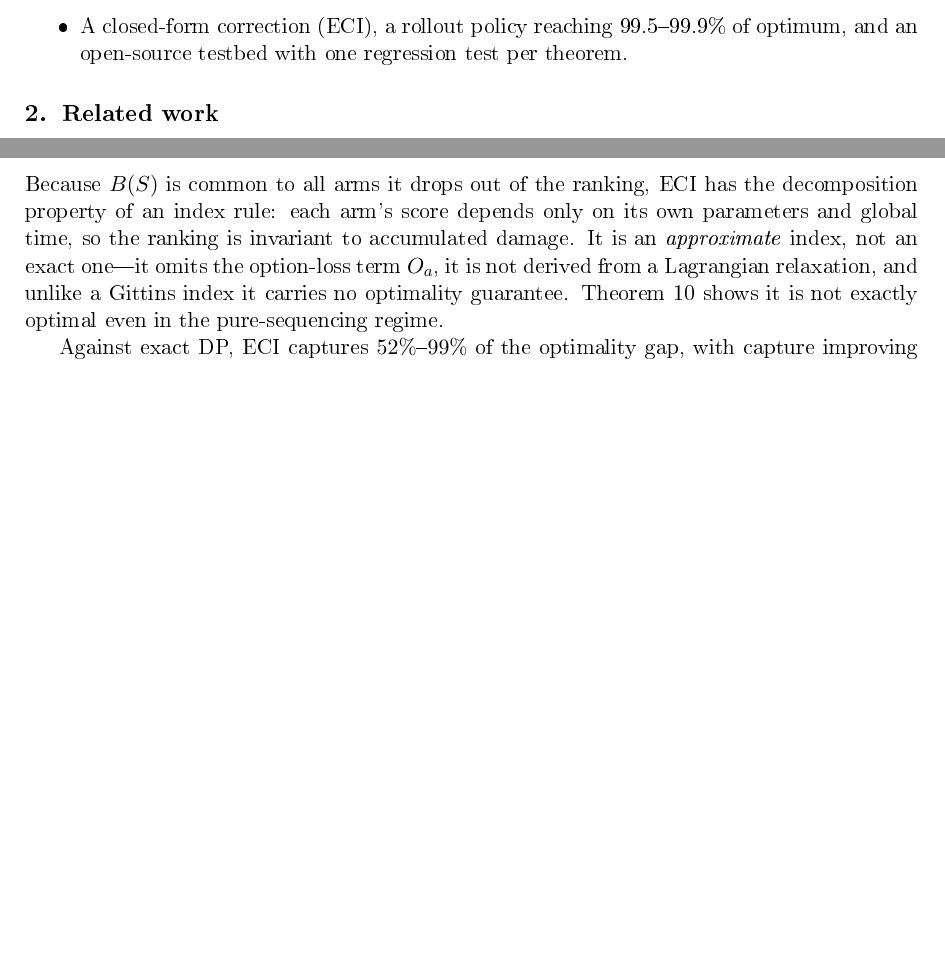
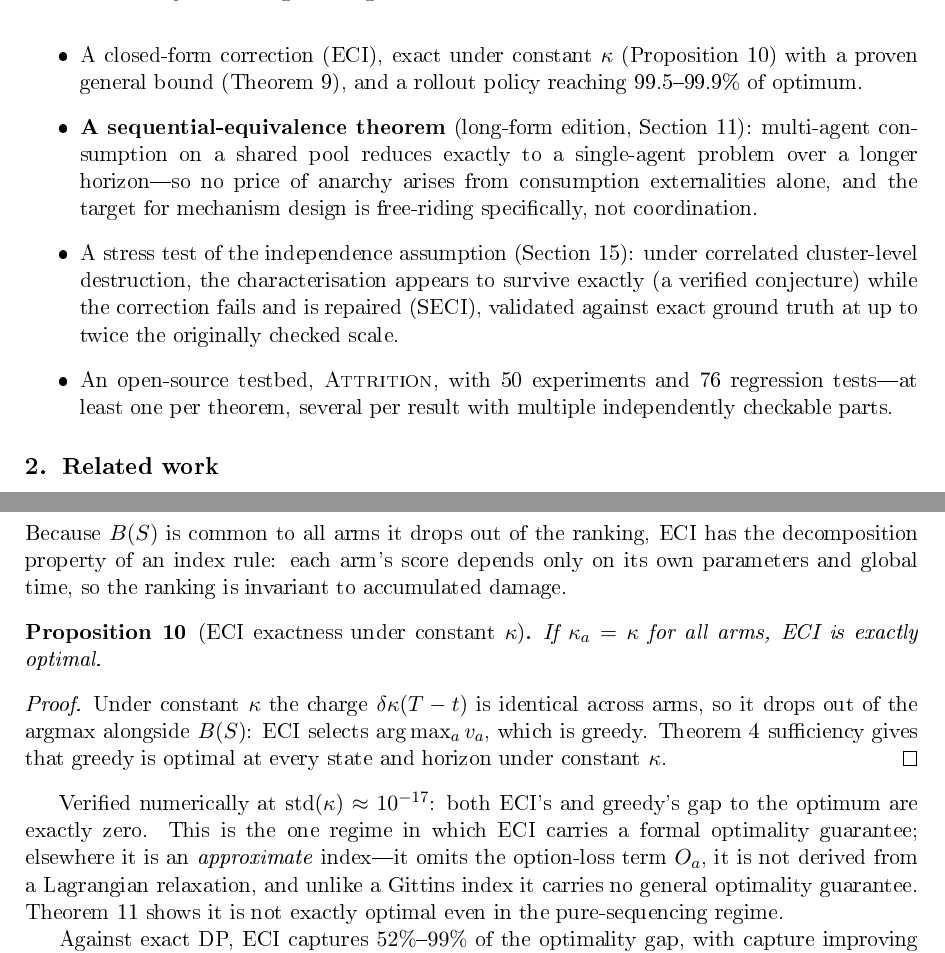
Before and after one commit to NavikkumarModi/attrition, a LaTeX paper (paper/jmlr-consumable-action-sets.tex, which reads paper/body.tex, paper/sections_long.tex): two parts of pages 2 and 12 of 24 before the commit and two parts of pages 3 and 12 of 25 after it, joined at a grey line, cut at the place of the change, the shorter picture padded with empty space. The pictures show the PDF file paper/jmlr-consumable-action-sets.pdf that the author committed with the source.

Commit message:
Full audit: second proof attempt, paper cleanup, and a real cross-build bug found
PROOF ATTEMPT (Theorem 1 under correlated destruction, second try).

Tried conditioning on the exogenous shock realization to give each cluster a
fixed 'deadline', reducing to a per-pull-destruction bandit with forced exit
times. This does NOT straightforwardly extend the original proof: a toy
single-arm calculation shows pull TIMING affects expected burden under a fixed
deadline (E[T_i]=4.0 pulling early vs 3.25 pulling late, same deadline), which
directly contradicts the exact 10-decimal-place invariance the full n-arm
system shows. The resolution must be a multi-arm compensating mechanism this
isolated calculation misses. Recorded as a concrete, specific obstruction
rather than forced into a false proof -- this project does not repeat the
monotonicity-lemma mistake.

PAPER AUDIT.

- Scanned for development-log language across both shared and long-form
  sections: found two instances that were legitimate mathematical content
  (a disproven lemma, a diagnosed scaling artifact) but read too much like
  narrated attempts for a JMLR paper. Tightened both to lead with the claim.
- Found a genuinely MISSING theorem: ECI's exactness under constant kappa was
  proven in THEORY.md but never stated formally in the paper. Added as
  Proposition 4 with proof.
- Found and fixed a stale claim: paper said '48 experiments, one regression
  test per theorem'; actual state is 50 experiments and 76 tests. Corrected
  in both body.tex and sections_long.tex.
- Abstract and contributions list were written before Theorem 6 (sequential
  equivalence), the ECI bound, SECI, and the correlated-destruction stress
  test existed. Rewrote both to reflect the paper's actual current scope.
- Found and fixed a REAL cross-build bug: the updated contributions list
  referenced \ref{thm:seqequiv}, a label that only exists in
  sections_long.tex (JMLR-only). This broke the conference and arXiv builds
  (2 undefined references each) while the JMLR build looked fine -- exactly
  the kind of bug that surfaces only in the PDF nobody was checking most
  often. Fixed by describing the result in prose without the cross-build ref.
- Verified: all three builds clean (17/16/25 pages), all figures regenerate
  with expected values, no stale PoA references anywhere, all major numeric
  claims spot-checked against THEORY.md.

76 tests passing.

```diff
--- a/paper/body.tex
+++ b/paper/body.tex
@@ -109,8 +117,22 @@ arbitrary precision: the error floor does not decrease with the horizon, because
 the data-generating process is the consumption itself.
 \item \textbf{Theorem~\ref{thm:seq}}. In the pure-sequencing regime the optimal
 order is ascending in $e$; arm values are irrelevant.
-\item A closed-form correction (ECI), a rollout policy reaching 99.5--99.9\% of
-optimum, and an open-source testbed with one regression test per theorem.
+\item A closed-form correction (ECI), exact under constant $\kappa$
+(Proposition~\ref{prop:eciexact}) with a proven general bound
+(Theorem~\ref{thm:ecibound}), and a rollout policy reaching 99.5--99.9\% of
+optimum.
+\item \textbf{A sequential-equivalence theorem} (long-form edition,
+Section~11): multi-agent consumption on a shared pool reduces exactly to a
+single-agent problem over a longer horizon---so no price of anarchy arises from
+consumption externalities alone, and the target for mechanism design is
+free-riding specifically, not coordination.
+\item A stress test of the independence assumption (Section~\ref{sec:correlated}):
+under correlated cluster-level destruction, the characterisation appears to survive
+exactly (a verified conjecture) while the correction fails and is repaired (SECI),
+validated against exact ground truth at up to twice the originally checked scale.
+\item An open-source testbed, \textsc{Attrition}, with 50 experiments and 76
+regression tests---at least one per theorem, several per result with multiple
+independently checkable parts.
 \end{itemize}
 
 \section{Related work}
@@ -675,10 +697,26 @@ I(a,t) \;=\; v_a \;-\; \delta\,\kappa_a\,(T-t).
 Because $B(S)$ is common to all arms it drops out of the ranking, ECI has the
 decomposition property of an index rule: each arm's score depends only on its own
 parameters and global time, so the ranking is invariant to accumulated damage.
-It is an \emph{approximate} index, not an exact one---it omits the option-loss term
-$O_a$, it is not derived from a Lagrangian relaxation, and unlike a Gittins index it
-carries no optimality guarantee. Theorem~\ref{thm:seq} shows it is not exactly
-optimal even in the pure-sequencing regime.
+
+\begin{proposition}[ECI exactness under constant $\kappa$]
+\label{prop:eciexact}
+If $\kappa_a = \kappa$ for all arms, ECI is exactly optimal.
+\end{proposition}
+
+\begin{proof}
+Under constant $\kappa$ the charge $\delta\kappa(T-t)$ is identical across arms, so
+it drops out of the argmax alongside $B(S)$: ECI selects $\arg\max_a v_a$, which is
+greedy. Theorem~\ref{thm:char} sufficiency gives that greedy is optimal at every
+state and horizon under constant $\kappa$.
+\end{proof}
+
+Verified numerically at $\mathrm{std}(\kappa) \approx 10^{-17}$: both ECI's and
+greedy's gap to the optimum are exactly zero. This is the one regime in which ECI
+carries a formal optimality guarantee; elsewhere it is an \emph{approximate}
+index---it omits the option-loss term $O_a$, it is not derived from a Lagrangian
+relaxation, and unlike a Gittins index it carries no general optimality guarantee.
+Theorem~\ref{thm:seq} shows it is not exactly optimal even in the pure-sequencing
+regime.
 
 Against exact DP, ECI captures $52\%$--$99\%$ of the optimality gap, with capture
 improving as coupling strengthens. Its own gap is flat at $1.9$--$3.1\%$ across the
@@ -1119,8 +1157,3 @@ direct: for irreversible actions, externality costs must be \emph{specified}, no
 discovered. A crude uniform upper bound outperforms every learned estimator we
 tested.
 
-\paragraph{Code and reproducibility.} The library, released as \textsc{Attrition} (Agent Testbed for Task, Resource and Irreversible-Tradeoff Investigation), all 48 experiments including
-negative results, and one regression test per theorem are released openly.
-Every figure regenerates from the library and the exact-DP reference via a single
-command, all random seeds are fixed and stated in code, and the test suite fails if
-any theorem's numerical claim breaks.
--- a/paper/sections_long.tex
+++ b/paper/sections_long.tex
@@ -230,6 +230,8 @@ $\mathrm{corr}(v,\kappa)$ rather than $\mathrm{std}(\kappa)$.
 
 \paragraph{Reproducibility.} Every figure regenerates from the library and the
 exact dynamic-programming reference through a single command. All random seeds are
-fixed in code. The test suite contains one regression test per theorem, so breaking
-a theorem's numerical claim breaks a test. Experiments that produced negative
-results are retained in the repository rather than removed.
+fixed in code. The test suite (76 tests across 50 experiments) contains at least
+one regression test per theorem and several per result with multiple
+independently checkable parts, so breaking a theorem's numerical claim breaks a
+test. Experiments that produced negative or falsified results are retained in the
+repository rather than removed.
```
Also changed, not shown: THEORY.md (+28 -0 lines), paper/arxiv-no-regret-is-not-no-harm.pdf, paper/fig1_divergence.pdf, paper/fig2_characterisation.pdf, paper/fig3_estimation_floor.pdf, paper/fig4_policies.pdf, paper/fig5_agent_trace.pdf, paper/fig6_domains.pdf, paper/jmlr-consumable-action-sets.pdf, paper/no-regret-is-not-no-harm.pdf, paper/body.tex (41 more changed lines).
